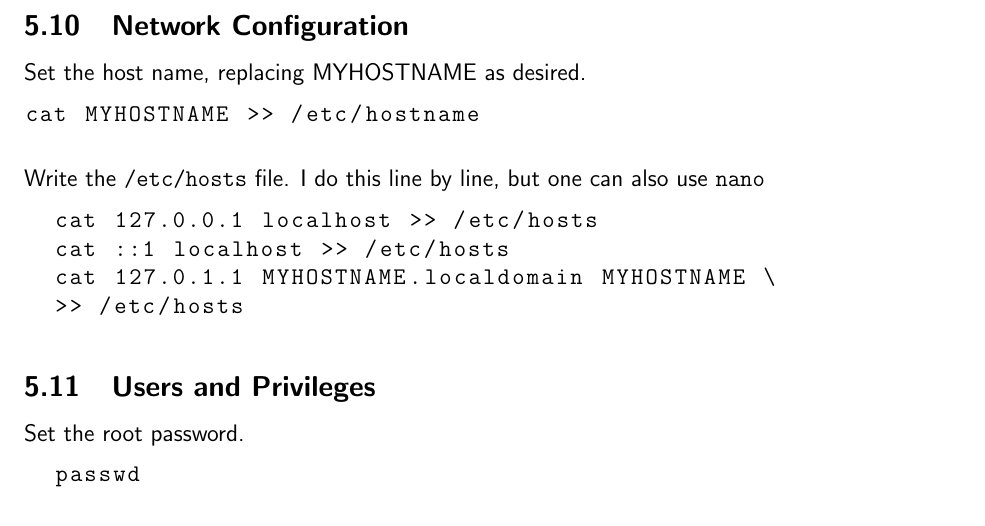
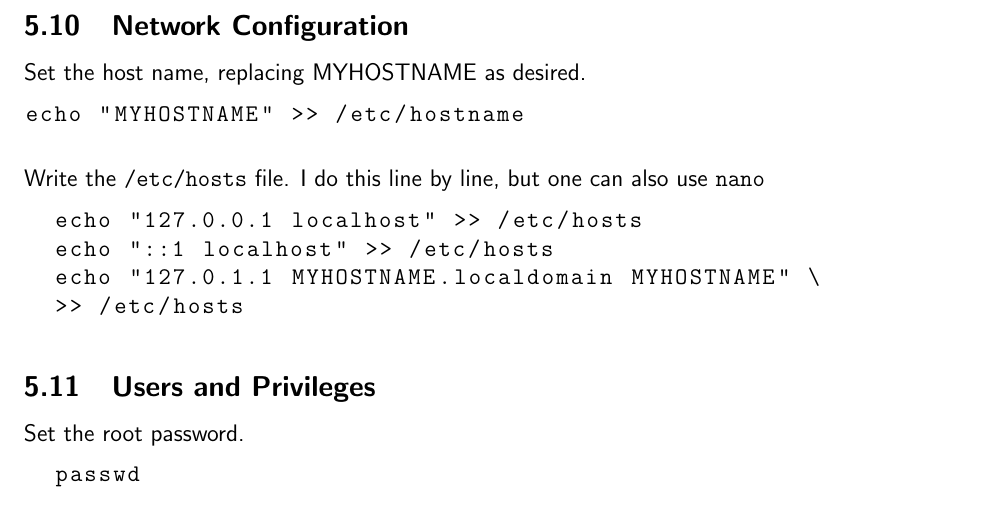
Before and after one commit to seanmcraig/arch-setup, a LaTeX document (doc.tex): part of page 7 of 11, cut so that both start at the same text. Compiled offline with pdfLaTeX.

Commit message:
Corrected misuse of cat and echo.

```diff
--- a/doc.tex
+++ b/doc.tex
@@ -228,14 +228,14 @@ Define the corresponding language variable. For our default, American locale:
 \subsection{Network Configuration}
 Set the host name, replacing MYHOSTNAME as desired.
 \begin{lstlisting}
-cat MYHOSTNAME >> /etc/hostname
+echo "MYHOSTNAME" >> /etc/hostname
 \end{lstlisting} \p
 
 Write the {\tt /etc/hosts} file. I do this line by line, but one can also use {\tt nano}
 \begin{lstlisting}
-  cat 127.0.0.1 localhost >> /etc/hosts
-  cat ::1 localhost >> /etc/hosts
-  cat 127.0.1.1 MYHOSTNAME.localdomain MYHOSTNAME \
+  echo "127.0.0.1 localhost" >> /etc/hosts
+  echo "::1 localhost" >> /etc/hosts
+  echo "127.0.1.1 MYHOSTNAME.localdomain MYHOSTNAME" \
   >> /etc/hosts
 \end{lstlisting}
 
```
Also changed, not shown: doc.tex (4 more changed lines), 1 other file.
